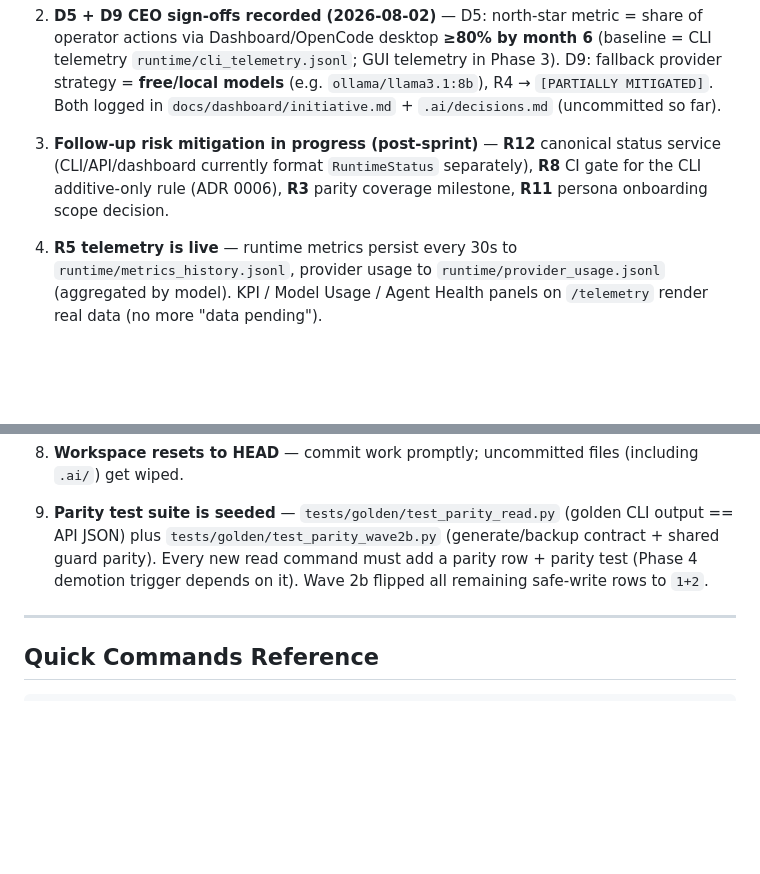
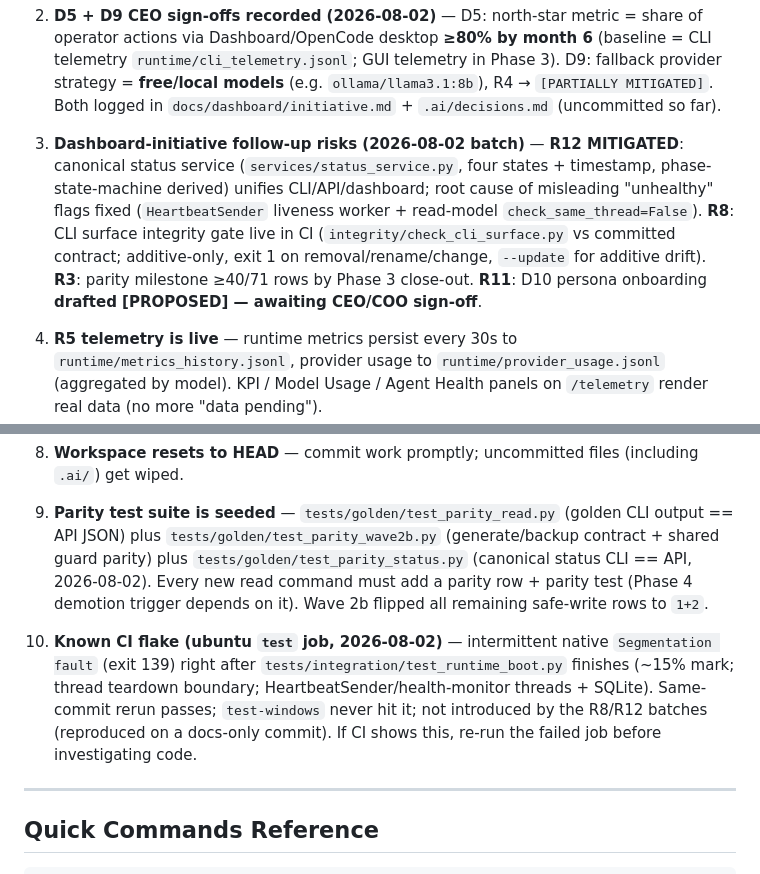
Before and after one commit to jmlusu/ai-enterprise-os, a Markdown page: .ai/current-work.md, 2 parts joined by grey strips. Rendered like a GitHub page; blank space fills up the shorter version.

Commit message:
chore: note known CI segfault flake + refresh Key Context (R12/R8/R3/R11 done, D10 pending)

```diff
--- a/.ai/current-work.md
+++ b/.ai/current-work.md
@@ -156,10 +156,15 @@ b6d5a26        feat: Phase 1 wave 1 — dashboard API server (read-only contract
    `ollama/llama3.1:8b`), R4 → `[PARTIALLY MITIGATED]`. Both logged in
    `docs/dashboard/initiative.md` + `.ai/decisions.md` (uncommitted so far).
 
-3. **Follow-up risk mitigation in progress (post-sprint)** — **R12** canonical
-   status service (CLI/API/dashboard currently format `RuntimeStatus`
-   separately), **R8** CI gate for the CLI additive-only rule (ADR 0006),
-   **R3** parity coverage milestone, **R11** persona onboarding scope decision.
+3. **Dashboard-initiative follow-up risks (2026-08-02 batch)** — **R12
+   MITIGATED**: canonical status service (`services/status_service.py`, four
+   states + timestamp, phase-state-machine derived) unifies CLI/API/dashboard;
+   root cause of misleading "unhealthy" flags fixed (`HeartbeatSender` liveness
+   worker + read-model `check_same_thread=False`). **R8**: CLI surface integrity
+   gate live in CI (`integrity/check_cli_surface.py` vs committed contract;
+   additive-only, exit 1 on removal/rename/change, `--update` for additive
+   drift). **R3**: parity milestone ≥40/71 rows by Phase 3 close-out. **R11**:
+   D10 persona onboarding **drafted [PROPOSED] — awaiting CEO/COO sign-off**.
 
 4. **R5 telemetry is live** — runtime metrics persist every 30s to
    `runtime/metrics_history.jsonl`, provider usage to
@@ -184,9 +189,18 @@ b6d5a26        feat: Phase 1 wave 1 — dashboard API server (read-only contract
 
 9. **Parity test suite is seeded** — `tests/golden/test_parity_read.py`
    (golden CLI output == API JSON) plus `tests/golden/test_parity_wave2b.py`
-   (generate/backup contract + shared guard parity). Every new read command
-   must add a parity row + parity test (Phase 4 demotion trigger depends on
-   it). Wave 2b flipped all remaining safe-write rows to `1+2`.
+   (generate/backup contract + shared guard parity) plus
+   `tests/golden/test_parity_status.py` (canonical status CLI == API, 2026-08-02).
+   Every new read command must add a parity row + parity test (Phase 4 demotion
+   trigger depends on it). Wave 2b flipped all remaining safe-write rows to `1+2`.
+
+10. **Known CI flake (ubuntu `test` job, 2026-08-02)** — intermittent native
+    `Segmentation fault` (exit 139) right after
+    `tests/integration/test_runtime_boot.py` finishes (~15% mark; thread
+    teardown boundary; HeartbeatSender/health-monitor threads + SQLite).
+    Same-commit rerun passes; `test-windows` never hit it; not introduced by
+    the R8/R12 batches (reproduced on a docs-only commit). If CI shows this,
+    re-run the failed job before investigating code.
 
 ---
 
```
